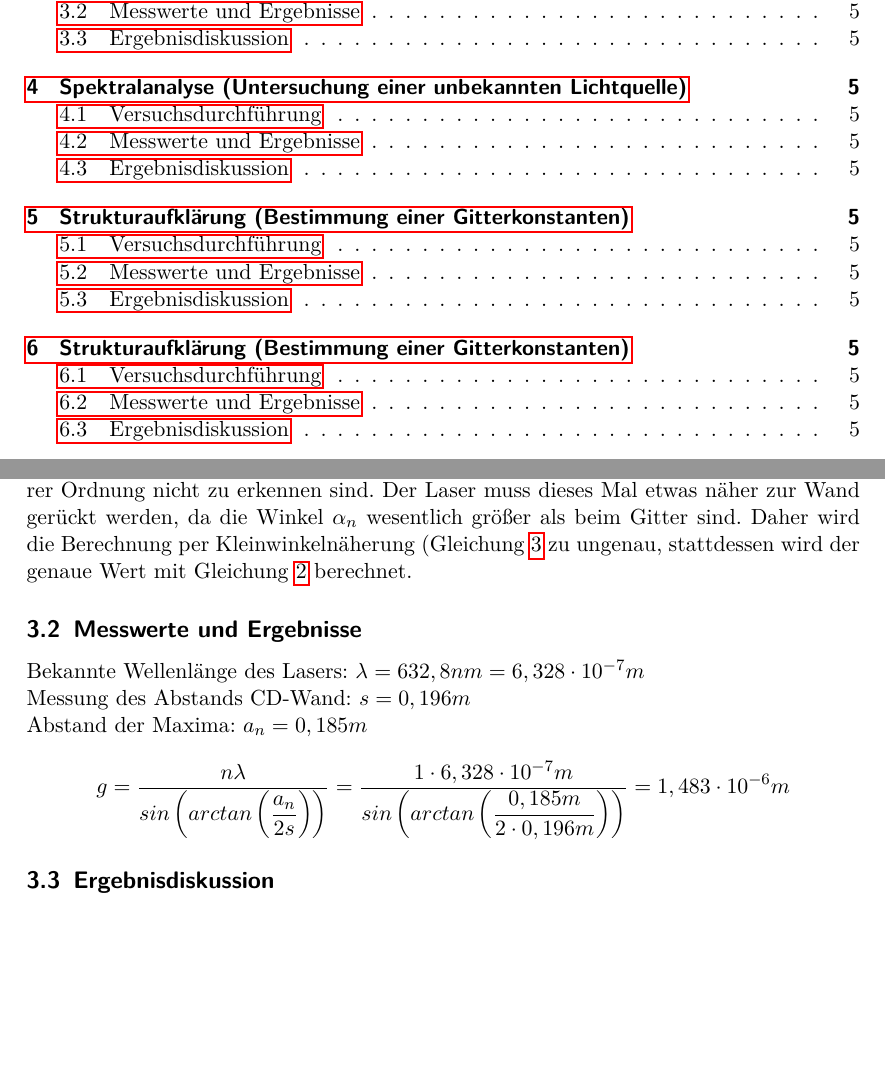
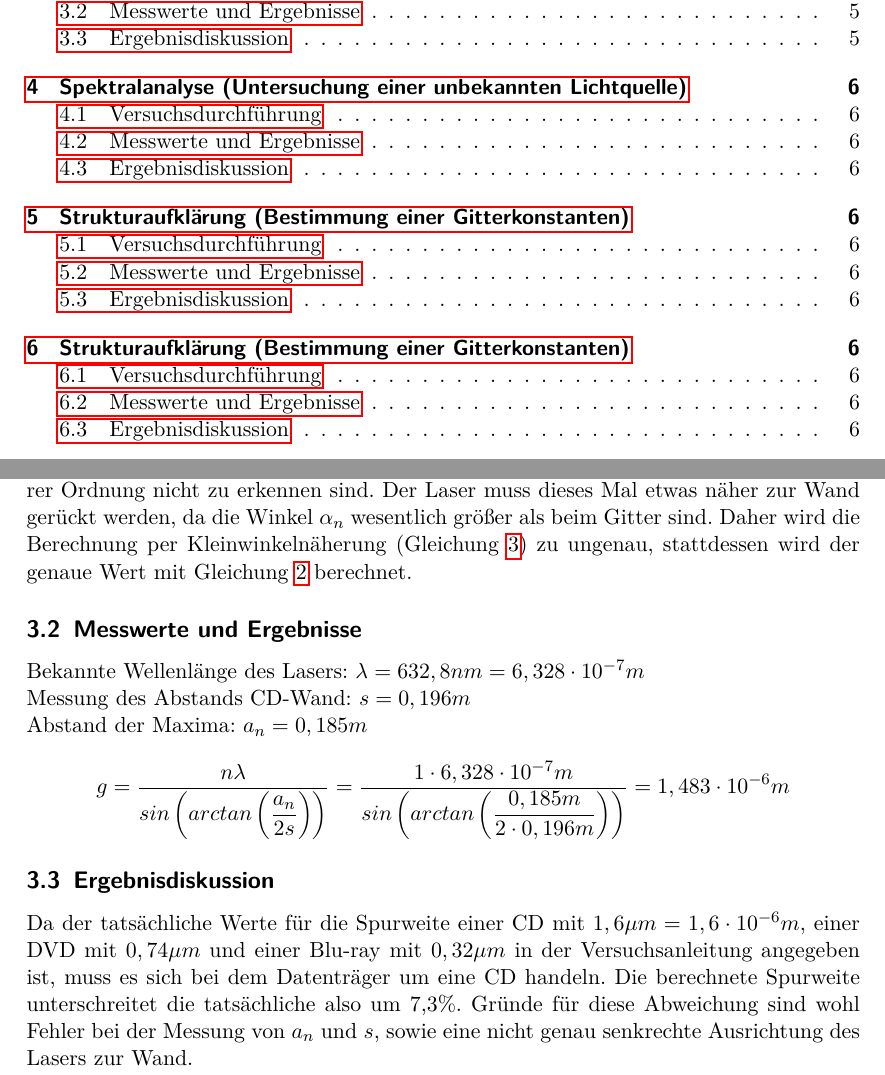
Before and after one commit to JustButtonMashing/PhysikSeminar, a LaTeX document (PhysikSeminar/Beugung/Beugung_Burr_Spindler.tex): two parts of pages 2 and 5 of 5 before the commit and two parts of pages 2 and 5 of 6 after it, joined at a grey line, cut so that both start at the same text, the shorter picture padded with empty space. Compiled offline with pdfLaTeX.

Commit message:
Add files via upload

```diff
--- a/PhysikSeminar/Beugung/Beugung_Burr_Spindler.tex
+++ b/PhysikSeminar/Beugung/Beugung_Burr_Spindler.tex
@@ -114,6 +114,7 @@ Abstand der Maxima: $a_{n} = 0,185m$
 g = \dfrac{n \lambda}{sin \left( arctan \left( \dfrac{a_{n}}{2s} \right) \right) } = \dfrac{1 \cdot 6,328 \cdot 10^{-7}m}{sin \left( arctan \left( \dfrac{0,185m}{2 \cdot 0,196m} \right) \right) } = 1,483 \cdot 10^{-6}m
 \end{align*}
 \subsection{Ergebnisdiskussion}
+Da der tatsächliche Werte für die Spurweite einer CD mit $1,6 \mu m = 1,6 \cdot 10^{-6}m$, einer DVD mit $0,74 \mu m$ und einer Blu-ray mit $0,32 \mu m$ in der Versuchsanleitung angegeben ist, muss es sich bei dem Datenträger um eine CD handeln. Die berechnete Spurweite unterschreitet die tatsächliche also um 7,3\%. Gründe für diese Abweichung sind wohl Fehler bei der Messung von $a_{n}$ und $s$, sowie eine nicht genau senkrechte Ausrichtung des Lasers zur Wand.
 
 \section{Spektralanalyse (Untersuchung einer unbekannten Lichtquelle)}
 \subsection{Versuchsdurchführung}
```
Also changed, not shown: PhysikSeminar/Beugung/BeugungGitter.png (added), PhysikSeminar/Beugung/Beugung_Burr_Spindler.pdf, PhysikSeminar/Beugung/Beugung_Burr_Spindler.tex (2 more changed lines).
